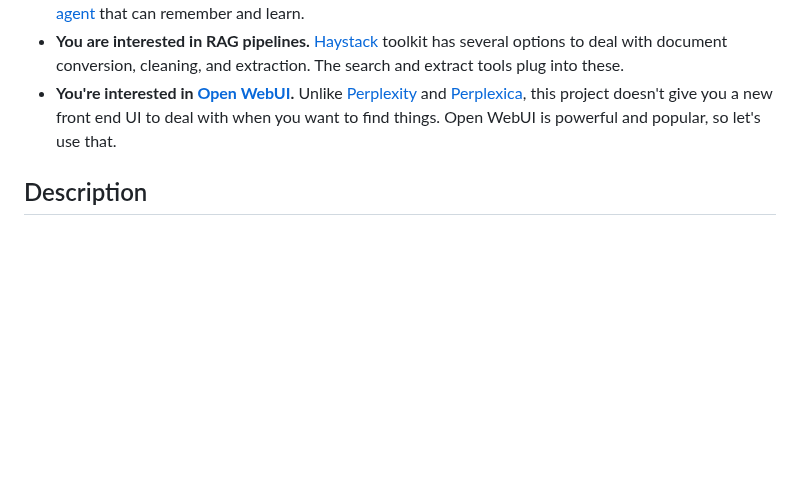
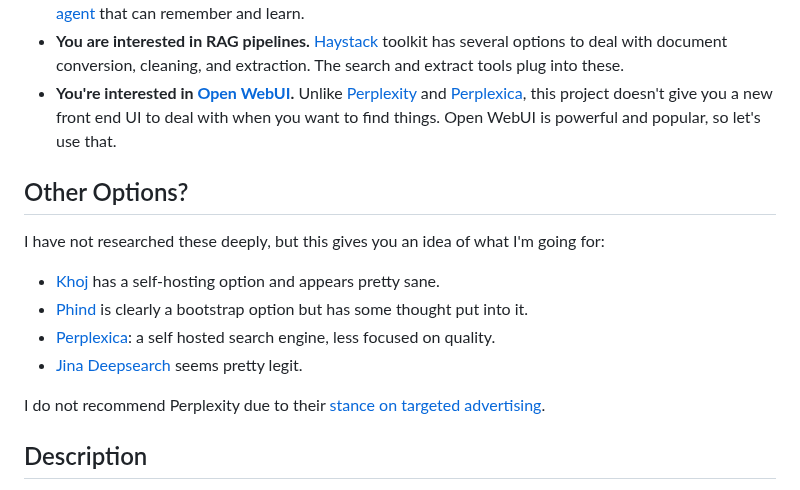
Before and after one commit to wsargent/groundedllm, a Markdown page: README.md, the part around the change. Rendered like a GitHub page; blank space fills up the shorter version.

Commit message:
More readme ish

```diff
--- a/README.md
+++ b/README.md
@@ -19,6 +19,17 @@ This project may be of interest to you if:
 * **You are interested in AI agents.** This project is a low effort way to play with [Letta](https://docs.letta.com/letta-platform), and see a [stateful agent](https://docs.letta.com/stateful-agents) that can remember and learn.
 * **You are interested in RAG pipelines.**  [Haystack](https://haystack.deepset.ai/) toolkit has several options to deal with document conversion, cleaning, and extraction.  The search and extract tools plug into these.
 * **You're interested in [Open WebUI](https://github.com/open-webui/open-webui).** Unlike [Perplexity](https://www.perplexity.ai) and [Perplexica](https://github.com/ItzCrazyKns/Perplexica), this project doesn't give you a new front end UI to deal with when you want to find things. Open WebUI is powerful and popular, so let's use that.
+
+## Other Options?
+
+I have not researched these deeply, but this gives you an idea of what I'm going for:
+
+* [Khoj](https://docs.khoj.dev) has a self-hosting option and appears pretty sane.
+* [Phind](https://www.phind.com) is clearly a bootstrap option but has some thought put into it.
+* [Perplexica](https://github.com/ItzCrazyKns/Perplexica): a self hosted search engine, less focused on quality.
+* [Jina Deepsearch](https://search.jina.ai) seems pretty legit.
+
+I do not recommend Perplexity due to their [stance on targeted advertising](https://techcrunch.com/2025/04/24/perplexity-ceo-says-its-browser-will-track-everything-users-do-online-to-sell-hyper-personalized-ads/).
 
 ## Description
 
```
